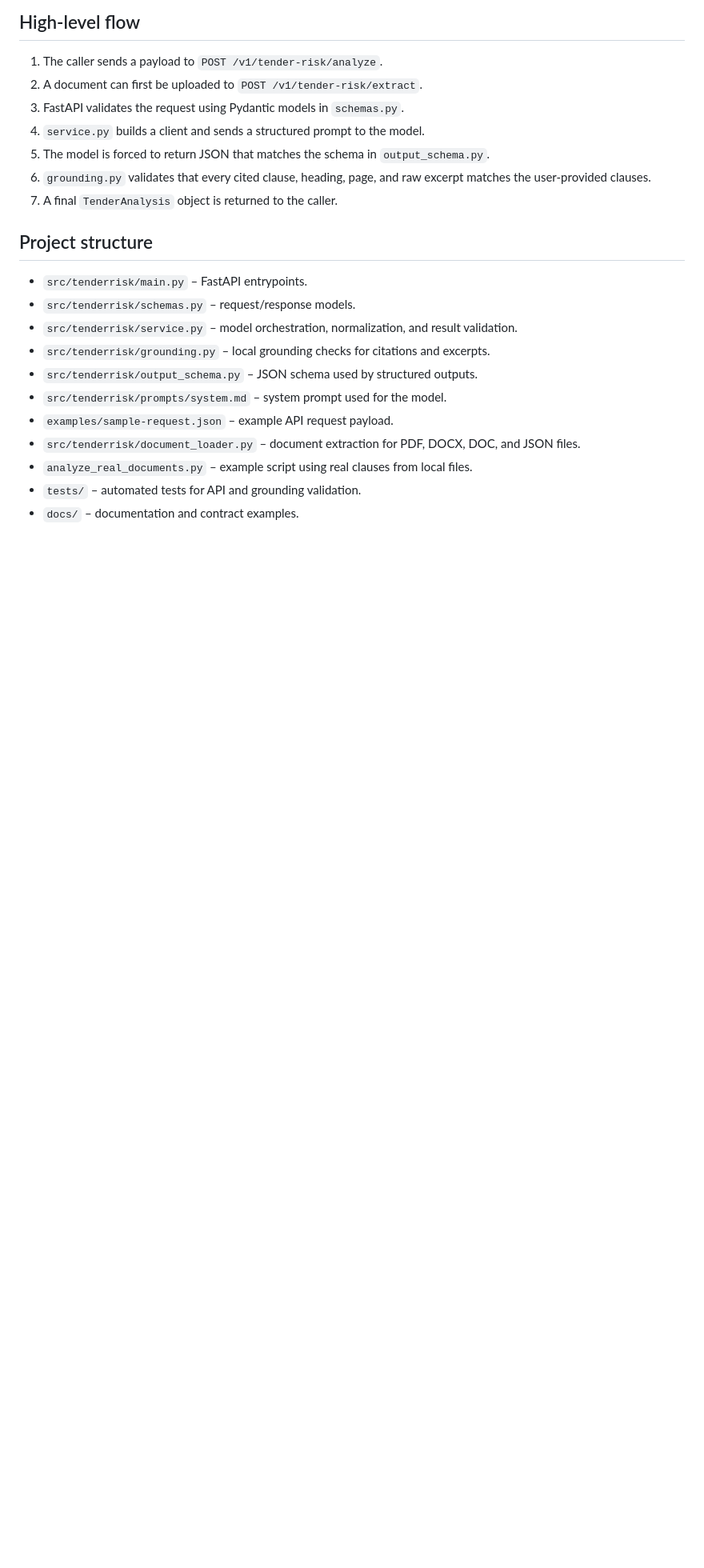
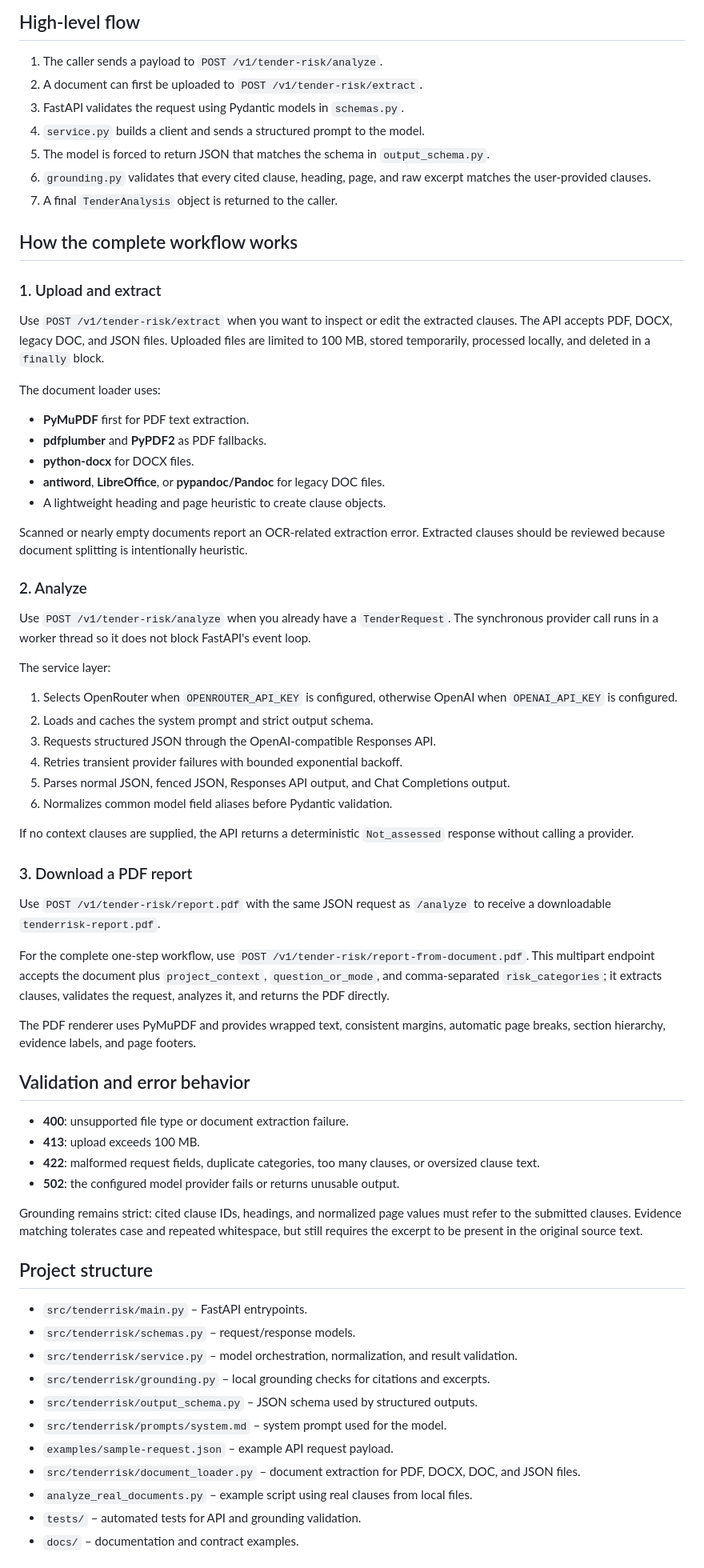
Before and after one commit to akarsh58/tender-risk, a Markdown page: README.md, the part around one of its changes. Shown at 80% size. GitHub-like rendering; blank space fills up the shorter version.

Commit message:
Document TenderRisk workflow and components
Explain document extraction, grounded analysis, retries, caching, PDF reporting, endpoint selection, validation errors, provider configuration, and test coverage.

Co-authored-by: Copilot <223556219+Copilot@users.noreply.github.com>

```diff
--- a/README.md
+++ b/README.md
@@ -22,6 +22,67 @@ TenderRisk is a contractor-side tender risk analysis service. It accepts retriev
 5. The model is forced to return JSON that matches the schema in `output_schema.py`.
 6. `grounding.py` validates that every cited clause, heading, page, and raw excerpt matches the user-provided clauses.
 7. A final `TenderAnalysis` object is returned to the caller.
+
+## How the complete workflow works
+
+### 1. Upload and extract
+
+Use `POST /v1/tender-risk/extract` when you want to inspect or edit the extracted clauses.
+The API accepts PDF, DOCX, legacy DOC, and JSON files. Uploaded files are limited to 100 MB,
+stored temporarily, processed locally, and deleted in a `finally` block.
+
+The document loader uses:
+
+- **PyMuPDF** first for PDF text extraction.
+- **pdfplumber** and **PyPDF2** as PDF fallbacks.
+- **python-docx** for DOCX files.
+- **antiword**, **LibreOffice**, or **pypandoc/Pandoc** for legacy DOC files.
+- A lightweight heading and page heuristic to create clause objects.
+
+Scanned or nearly empty documents report an OCR-related extraction error. Extracted clauses
+should be reviewed because document splitting is intentionally heuristic.
+
+### 2. Analyze
+
+Use `POST /v1/tender-risk/analyze` when you already have a `TenderRequest`. The synchronous
+provider call runs in a worker thread so it does not block FastAPI's event loop.
+
+The service layer:
+
+1. Selects OpenRouter when `OPENROUTER_API_KEY` is configured, otherwise OpenAI when
+   `OPENAI_API_KEY` is configured.
+2. Loads and caches the system prompt and strict output schema.
+3. Requests structured JSON through the OpenAI-compatible Responses API.
+4. Retries transient provider failures with bounded exponential backoff.
+5. Parses normal JSON, fenced JSON, Responses API output, and Chat Completions output.
+6. Normalizes common model field aliases before Pydantic validation.
+
+If no context clauses are supplied, the API returns a deterministic `Not_assessed` response
+without calling a provider.
+
+### 3. Download a PDF report
+
+Use `POST /v1/tender-risk/report.pdf` with the same JSON request as `/analyze` to receive a
+downloadable `tenderrisk-report.pdf`.
+
+For the complete one-step workflow, use `POST /v1/tender-risk/report-from-document.pdf`.
+This multipart endpoint accepts the document plus `project_context`, `question_or_mode`, and
+comma-separated `risk_categories`; it extracts clauses, validates the request, analyzes it,
+and returns the PDF directly.
+
+The PDF renderer uses PyMuPDF and provides wrapped text, consistent margins, automatic page
+breaks, section hierarchy, evidence labels, and page footers.
+
+## Validation and error behavior
+
+- **400**: unsupported file type or document extraction failure.
+- **413**: upload exceeds 100 MB.
+- **422**: malformed request fields, duplicate categories, too many clauses, or oversized clause text.
+- **502**: the configured model provider fails or returns unusable output.
+
+Grounding remains strict: cited clause IDs, headings, and normalized page values must refer to
+the submitted clauses. Evidence matching tolerates case and repeated whitespace, but still
+requires the excerpt to be present in the original source text.
 
 ## Project structure
 
```
Also changed, not shown: other parts of README.md (+13 -1 lines), docs/ARCHITECTURE.md (+25 -0 lines).
